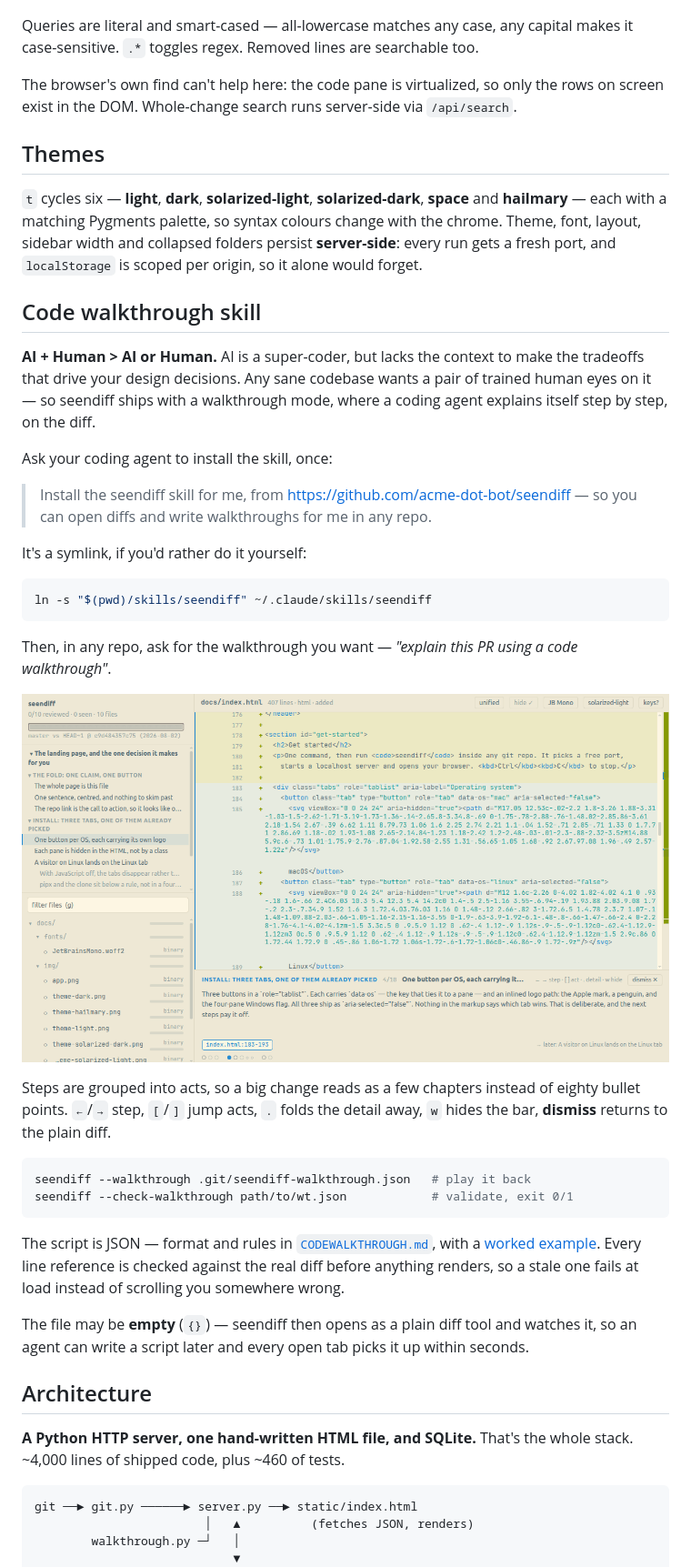
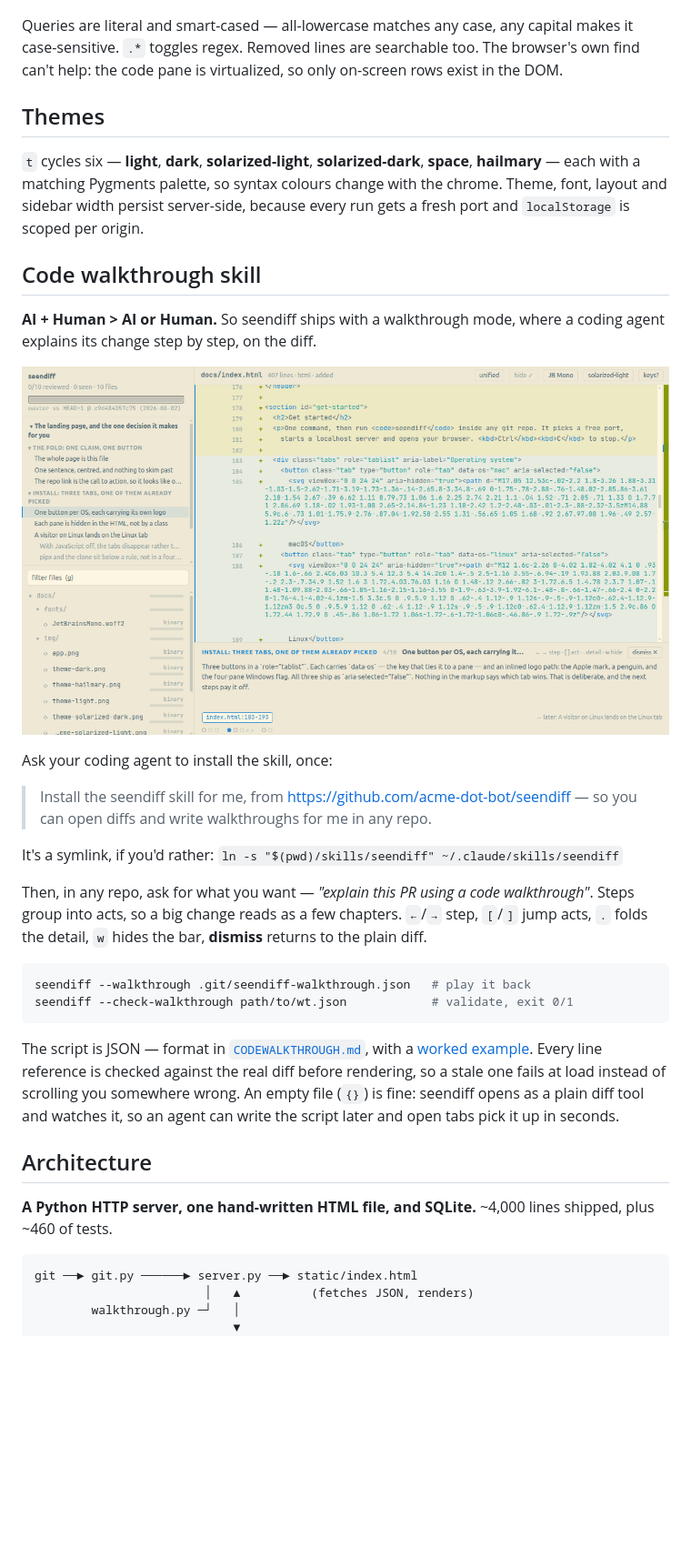
Before and after one commit to Dethware/seendiff, a Markdown page: README.md, the part around one of its changes. Shown at 91% size. Rendered like a GitHub page; blank space fills up the shorter version.

````diff
--- a/README.md
+++ b/README.md
@@ -110,63 +101,49 @@ as you type, keeping their syntax colour, and ticked on the minimap.
 ![search](docs/img/search.png)
 
 Queries are literal and smart-cased — all-lowercase matches any case, any capital makes it
-case-sensitive. `.*` toggles regex. Removed lines are searchable too.
-
-The browser's own find can't help here: the code pane is virtualized, so only the rows on
-screen exist in the DOM. Whole-change search runs server-side via `/api/search`.
+case-sensitive. `.*` toggles regex. Removed lines are searchable too. The browser's own
+find can't help: the code pane is virtualized, so only on-screen rows exist in the DOM.
 
 ## Themes
 
-`t` cycles six — **light**, **dark**, **solarized-light**, **solarized-dark**, **space**
-and **hailmary** — each with a matching Pygments palette, so syntax colours change with
-the chrome. Theme, font, layout, sidebar width and collapsed folders persist
-**server-side**: every run gets a fresh port, and `localStorage` is scoped per origin, so
-it alone would forget.
+`t` cycles six — **light**, **dark**, **solarized-light**, **solarized-dark**, **space**,
+**hailmary** — each with a matching Pygments palette, so syntax colours change with the
+chrome. Theme, font, layout and sidebar width persist server-side, because every run gets
+a fresh port and `localStorage` is scoped per origin.
 
 ## Code walkthrough skill
 
-**AI + Human > AI or Human.** AI is a super-coder, but lacks the context to make the
-tradeoffs that drive your design decisions. Any sane codebase wants a pair of trained
-human eyes on it — so seendiff ships with a walkthrough mode, where a coding agent
-explains itself step by step, on the diff.
+**AI + Human > AI or Human.** So seendiff ships with a walkthrough mode, where a coding
+agent explains its change step by step, on the diff.
+
+![walkthrough](docs/img/walkthrough.png)
 
 Ask your coding agent to install the skill, once:
 
 > Install the seendiff skill for me, from https://github.com/acme-dot-bot/seendiff — so
 > you can open diffs and write walkthroughs for me in any repo.
 
-It's a symlink, if you'd rather do it yourself:
+It's a symlink, if you'd rather: `ln -s "$(pwd)/skills/seendiff" ~/.claude/skills/seendiff`
 
-```bash
-ln -s "$(pwd)/skills/seendiff" ~/.claude/skills/seendiff
-```
-
-Then, in any repo, ask for the walkthrough you want — *"explain this PR using a code
-walkthrough"*.
-
-![walkthrough](docs/img/walkthrough.png)
-
-Steps are grouped into acts, so a big change reads as a few chapters instead of eighty
-bullet points. `←`/`→` step, `[`/`]` jump acts, `.` folds the detail away, `w` hides the
-bar, **dismiss** returns to the plain diff.
+Then, in any repo, ask for what you want — *"explain this PR using a code walkthrough"*.
+Steps group into acts, so a big change reads as a few chapters. `←`/`→` step, `[`/`]`
+jump acts, `.` folds the detail, `w` hides the bar, **dismiss** returns to the plain diff.
 
 ```bash
 seendiff --walkthrough .git/seendiff-walkthrough.json   # play it back
 seendiff --check-walkthrough path/to/wt.json            # validate, exit 0/1
 ```
 
-The script is JSON — format and rules in [`CODEWALKTHROUGH.md`](CODEWALKTHROUGH.md), with
-a [worked example](examples/seendiff-review-state.json). Every line reference is checked
-against the real diff before anything renders, so a stale one fails at load instead of
-scrolling you somewhere wrong.
-
-The file may be **empty** (`{}`) — seendiff then opens as a plain diff tool and watches
-it, so an agent can write a script later and every open tab picks it up within seconds.
+The script is JSON — format in [`CODEWALKTHROUGH.md`](CODEWALKTHROUGH.md), with a
+[worked example](examples/seendiff-review-state.json). Every line reference is checked
+against the real diff before rendering, so a stale one fails at load instead of scrolling
+you somewhere wrong. An empty file (`{}`) is fine: seendiff opens as a plain diff tool and
+watches it, so an agent can write the script later and open tabs pick it up in seconds.
 
 ## Architecture
 
-**A Python HTTP server, one hand-written HTML file, and SQLite.** That's the whole stack.
-~4,000 lines of shipped code, plus ~460 of tests.
+**A Python HTTP server, one hand-written HTML file, and SQLite.** ~4,000 lines shipped,
+plus ~460 of tests.
 
 ```
 git ──► git.py ──────► server.py ──► static/index.html
````
Also changed, not shown: other parts of README.md (+35 -59 lines), docs/img/seendiff-poster-play.jpg (added), docs/img/seendiff-poster.jpg.
